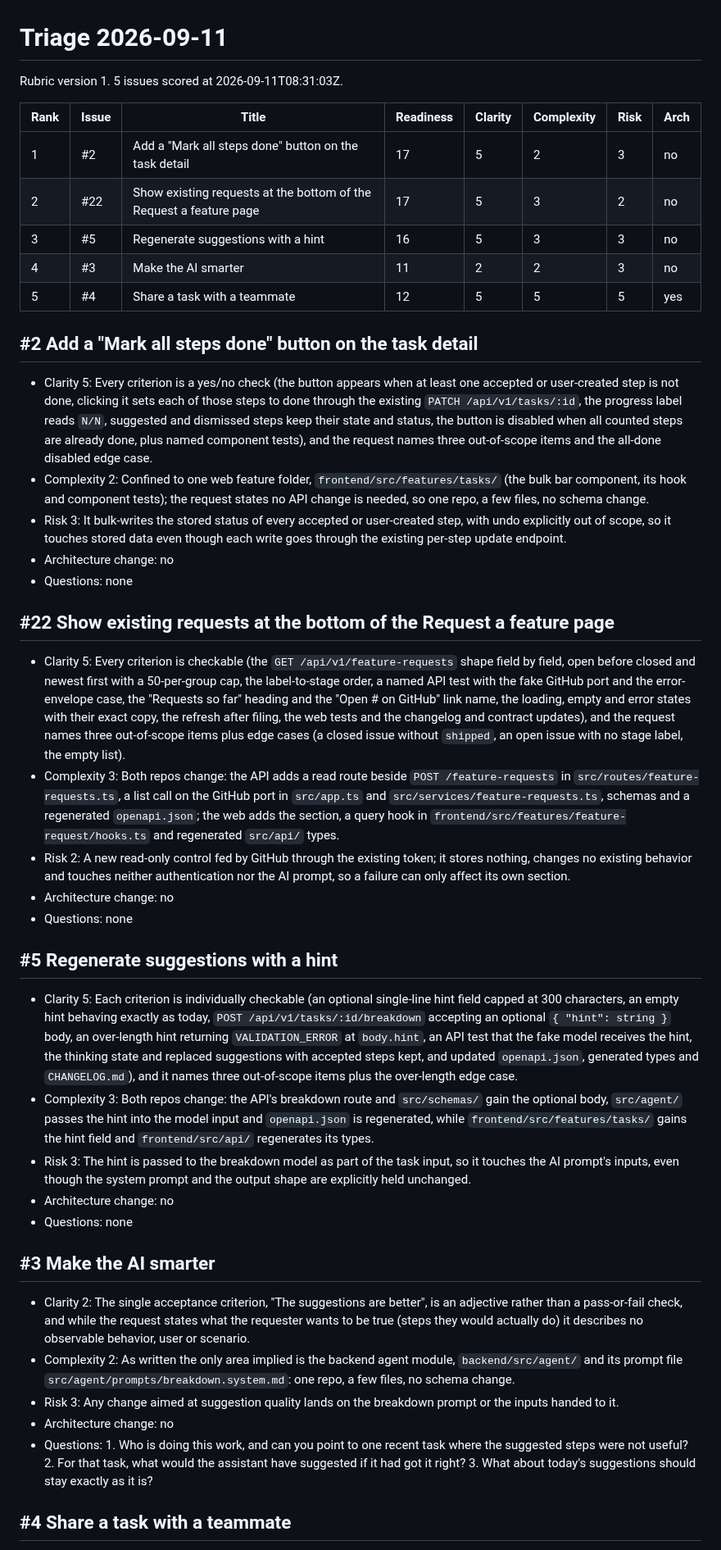
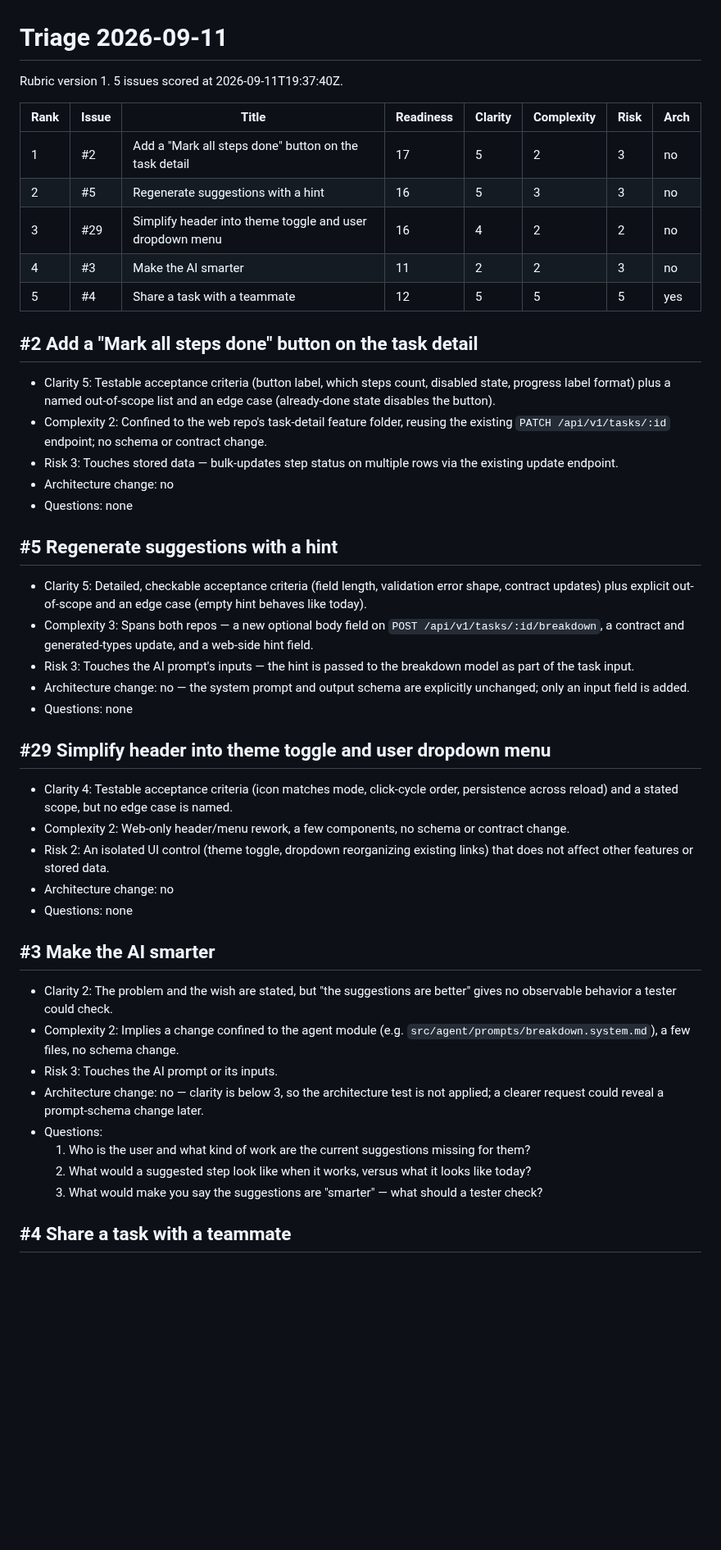
Before and after one commit to kpnemo/kaizen-tasks-assembly-line, a Markdown page: triage/2026-09-11.md, the part around one of its changes. Shown at 82% size. GitHub-like rendering; blank space fills up the shorter version.

Commit message:
triage: 2026-09-11
Co-Authored-By: Claude Sonnet 5 <noreply@anthropic.com>

```diff
--- a/triage/2026-09-11.md
+++ b/triage/2026-09-11.md
@@ -1,46 +1,49 @@
 # Triage 2026-09-11
 
-Rubric version 1. 5 issues scored at 2026-09-11T08:31:03Z.
+Rubric version 1. 5 issues scored at 2026-09-11T19:37:40Z.
 
-| Rank | Issue | Title                                                              | Readiness | Clarity | Complexity | Risk | Arch |
-| ---- | ----- | ------------------------------------------------------------------ | --------- | ------- | ---------- | ---- | ---- |
-| 1    | #2    | Add a "Mark all steps done" button on the task detail              | 17        | 5       | 2          | 3    | no   |
-| 2    | #22   | Show existing requests at the bottom of the Request a feature page | 17        | 5       | 3          | 2    | no   |
-| 3    | #5    | Regenerate suggestions with a hint                                 | 16        | 5       | 3          | 3    | no   |
-| 4    | #3    | Make the AI smarter                                                | 11        | 2       | 2          | 3    | no   |
-| 5    | #4    | Share a task with a teammate                                       | 12        | 5       | 5          | 5    | yes  |
+| Rank | Issue | Title                                                   | Readiness | Clarity | Complexity | Risk | Arch |
+| ---- | ----- | -------------------------------------------------------- | --------- | ------- | ---------- | ---- | ---- |
+| 1    | #2    | Add a "Mark all steps done" button on the task detail    | 17        | 5       | 2          | 3    | no   |
+| 2    | #5    | Regenerate suggestions with a hint                        | 16        | 5       | 3          | 3    | no   |
+| 3    | #29   | Simplify header into theme toggle and user dropdown menu  | 16        | 4       | 2          | 2    | no   |
+| 4    | #3    | Make the AI smarter                                       | 11        | 2       | 2          | 3    | no   |
+| 5    | #4    | Share a task with a teammate                              | 12        | 5       | 5          | 5    | yes  |
 
 ## #2 Add a "Mark all steps done" button on the task detail
 
-- Clarity 5: Every criterion is a yes/no check (the button appears when at least one accepted or user-created step is not done, clicking it sets each of those steps to done through the existing `PATCH /api/v1/tasks/:id`, the progress label reads `N/N`, suggested and dismissed steps keep their state and status, the button is disabled when all counted steps are already done, plus named component tests), and the request names three out-of-scope items and the all-done disabled edge case.
-- Complexity 2: Confined to one web feature folder, `frontend/src/features/tasks/` (the bulk bar component, its hook and component tests); the request states no API change is needed, so one repo, a few files, no schema change.
-- Risk 3: It bulk-writes the stored status of every accepted or user-created step, with undo explicitly out of scope, so it touches stored data even though each write goes through the existing per-step update endpoint.
-- Architecture change: no
-- Questions: none
-
-## #22 Show existing requests at the bottom of the Request a feature page
-
-- Clarity 5: Every criterion is checkable (the `GET /api/v1/feature-requests` shape field by field, open before closed and newest first with a 50-per-group cap, the label-to-stage order, a named API test with the fake GitHub port and the error-envelope case, the "Requests so far" heading and the "Open #<number> on GitHub" link name, the loading, empty and error states with their exact copy, the refresh after filing, the web tests and the changelog and contract updates), and the request names three out-of-scope items plus edge cases (a closed issue without `shipped`, an open issue with no stage label, the empty list).
-- Complexity 3: Both repos change: the API adds a read route beside `POST /feature-requests` in `src/routes/feature-requests.ts`, a list call on the GitHub port in `src/app.ts` and `src/services/feature-requests.ts`, schemas and a regenerated `openapi.json`; the web adds the section, a query hook in `frontend/src/features/feature-request/hooks.ts` and regenerated `src/api/` types.
-- Risk 2: A new read-only control fed by GitHub through the existing token; it stores nothing, changes no existing behavior and touches neither authentication nor the AI prompt, so a failure can only affect its own section.
+- Clarity 5: Testable acceptance criteria (button label, which steps count, disabled state, progress label format) plus a named out-of-scope list and an edge case (already-done state disables the button).
+- Complexity 2: Confined to the web repo's task-detail feature folder, reusing the existing `PATCH /api/v1/tasks/:id` endpoint; no schema or contract change.
+- Risk 3: Touches stored data — bulk-updates step status on multiple rows via the existing update endpoint.
 - Architecture change: no
 - Questions: none
 
 ## #5 Regenerate suggestions with a hint
 
-- Clarity 5: Each criterion is individually checkable (an optional single-line hint field capped at 300 characters, an empty hint behaving exactly as today, `POST /api/v1/tasks/:id/breakdown` accepting an optional `{ "hint": string }` body, an over-length hint returning `VALIDATION_ERROR` at `body.hint`, an API test that the fake model receives the hint, the thinking state and replaced suggestions with accepted steps kept, and updated `openapi.json`, generated types and `CHANGELOG.md`), and it names three out-of-scope items plus the over-length edge case.
-- Complexity 3: Both repos change: the API's breakdown route and `src/schemas/` gain the optional body, `src/agent/` passes the hint into the model input and `openapi.json` is regenerated, while `frontend/src/features/tasks/` gains the hint field and `frontend/src/api/` regenerates its types.
-- Risk 3: The hint is passed to the breakdown model as part of the task input, so it touches the AI prompt's inputs, even though the system prompt and the output shape are explicitly held unchanged.
+- Clarity 5: Detailed, checkable acceptance criteria (field length, validation error shape, contract updates) plus explicit out-of-scope and an edge case (empty hint behaves like today).
+- Complexity 3: Spans both repos — a new optional body field on `POST /api/v1/tasks/:id/breakdown`, a contract and generated-types update, and a web-side hint field.
+- Risk 3: Touches the AI prompt's inputs — the hint is passed to the breakdown model as part of the task input.
+- Architecture change: no — the system prompt and output schema are explicitly unchanged; only an input field is added.
+- Questions: none
+
+## #29 Simplify header into theme toggle and user dropdown menu
+
+- Clarity 4: Testable acceptance criteria (icon matches mode, click-cycle order, persistence across reload) and a stated scope, but no edge case is named.
+- Complexity 2: Web-only header/menu rework, a few components, no schema or contract change.
+- Risk 2: An isolated UI control (theme toggle, dropdown reorganizing existing links) that does not affect other features or stored data.
 - Architecture change: no
 - Questions: none
 
 ## #3 Make the AI smarter
 
-- Clarity 2: The single acceptance criterion, "The suggestions are better", is an adjective rather than a pass-or-fail check, and while the request states what the requester wants to be true (steps they would actually do) it describes no observable behavior, user or scenario.
-- Complexity 2: As written the only area implied is the backend agent module, `backend/src/agent/` and its prompt file `src/agent/prompts/breakdown.system.md`: one repo, a few files, no schema change.
-- Risk 3: Any change aimed at suggestion quality lands on the breakdown prompt or the inputs handed to it.
-- Architecture change: no
-- Questions: 1. Who is doing this work, and can you point to one recent task where the suggested steps were not useful? 2. For that task, what would the assistant have suggested if it had got it right? 3. What about today's suggestions should stay exactly as it is?
+- Clarity 2: The problem and the wish are stated, but "the suggestions are better" gives no observable behavior a tester could check.
+- Complexity 2: Implies a change confined to the agent module (e.g. `src/agent/prompts/breakdown.system.md`), a few files, no schema change.
+- Risk 3: Touches the AI prompt or its inputs.
+- Architecture change: no — clarity is below 3, so the architecture test is not applied; a clearer request could reveal a prompt-schema change later.
+- Questions:
+  1. Who is the user and what kind of work are the current suggestions missing for them?
+  2. What would a suggested step look like when it works, versus what it looks like today?
+  3. What would make you say the suggestions are "smarter" — what should a tester check?
 
 ## #4 Share a task with a teammate
 
```
Also changed, not shown: other parts of triage/2026-09-11.md (+4 -4 lines).
